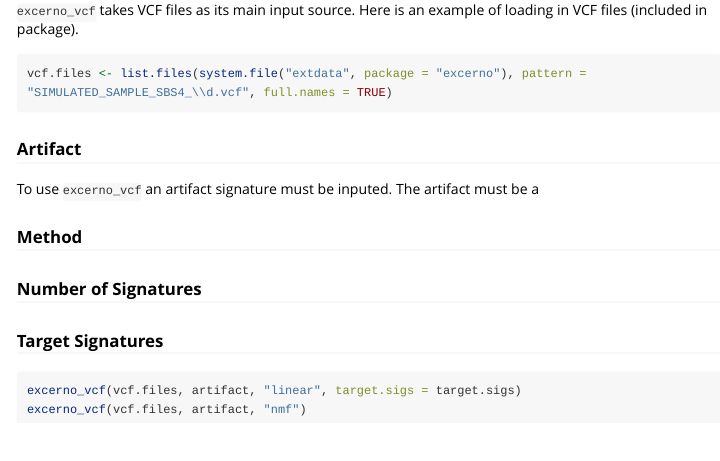
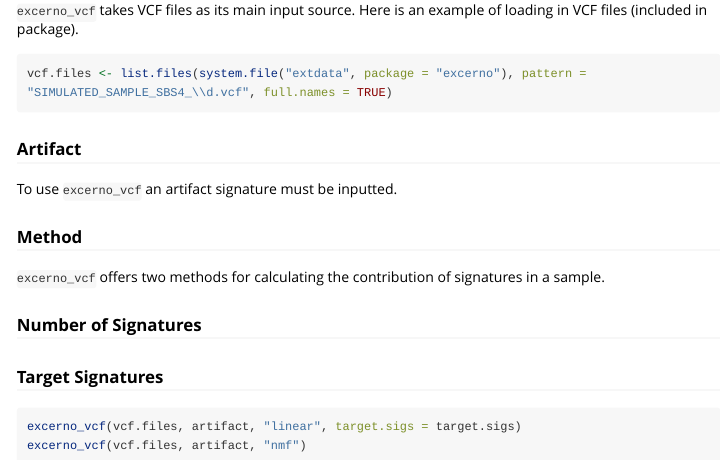
Before and after one commit to jdavilal/excerno, an R Markdown document (vignettes/excerno-intro.Rmd): the page in a window 1100 px wide, from 1740 px down. Rendered offline with R 4.5, knitr and Pandoc, with nearby package versions; long lines of code are wrapped.

Commit message:
Methods section done

````diff
--- a/vignettes/excerno-intro.Rmd
+++ b/vignettes/excerno-intro.Rmd
@@ -98,9 +98,11 @@ vcf.files <- list.files(system.file("extdata", package = "excerno"), pattern = "
 
 ### Artifact
 
-To use ```excerno_vcf``` an artifact signature must be inputed. The artifact must be a
+To use ```excerno_vcf``` an artifact signature must be inputted.
 
 ### Method
+
+```excerno_vcf``` offers two methods for calculating the contribution of signatures in a sample.
 
 ### Number of Signatures
 
````
